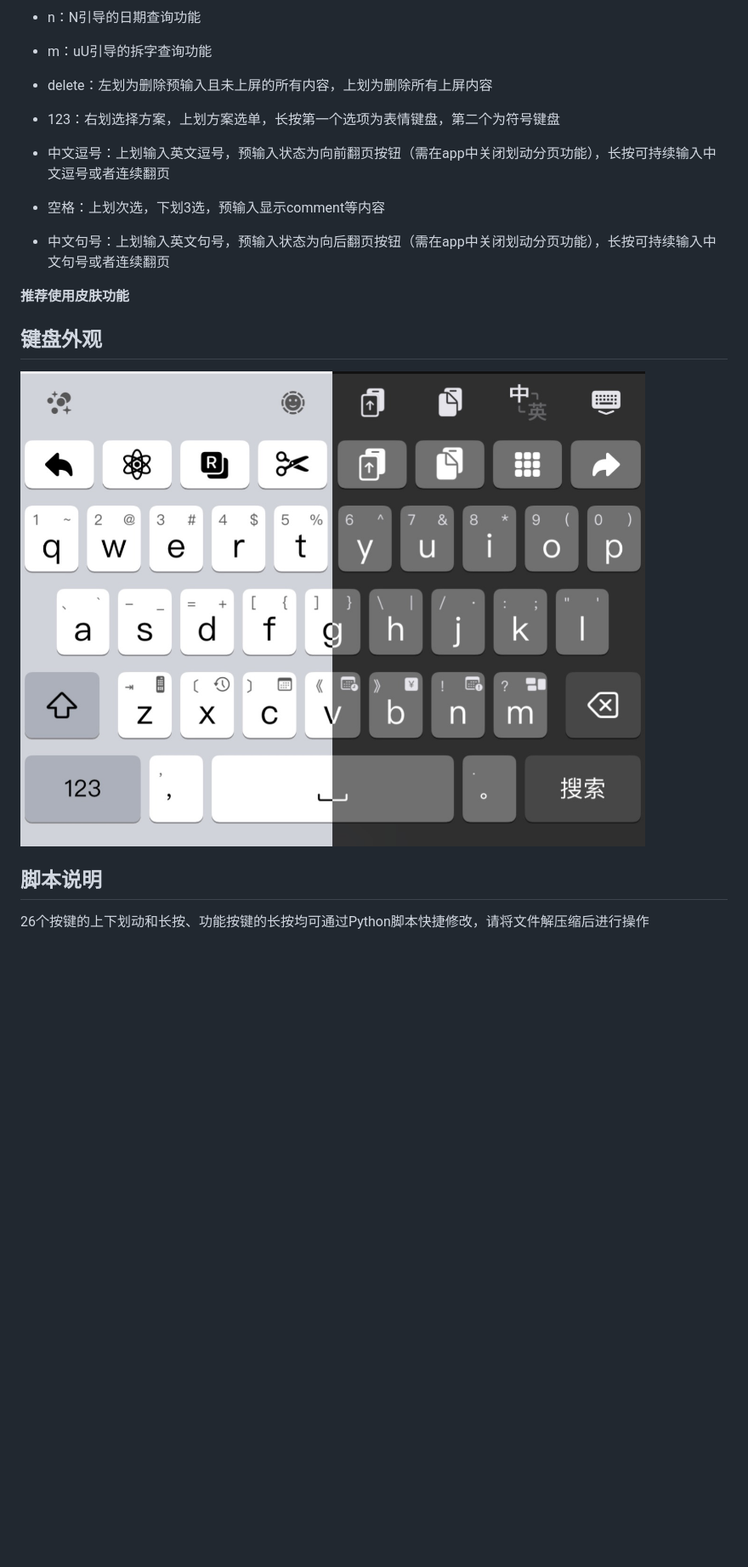
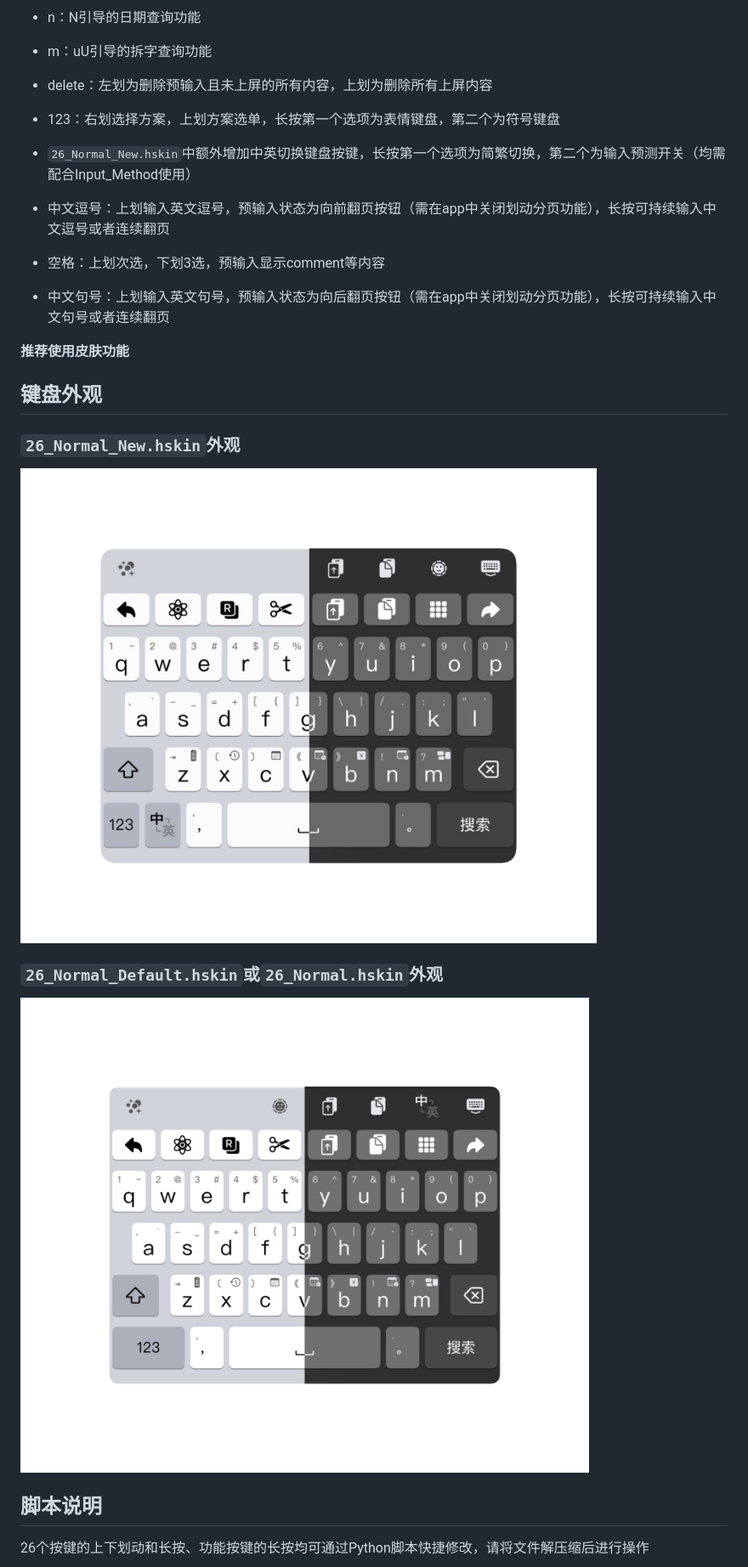
Before and after one commit to BlackCCCat/ResourceforHamster, a Markdown page: Skin_Keyboard/README.md, the part around one of its changes. Shown at 85% size. GitHub-like rendering; pictures changed too: Skin_Keyboard/assets/demo.png, Skin_Keyboard/assets/demo1.png (added); blank space fills up the shorter version.

Commit message:
update skin

```diff
--- a/Skin_Keyboard/README.md
+++ b/Skin_Keyboard/README.md
@@ -26,6 +27,7 @@
 - delete：左划为删除预输入且未上屏的所有内容，上划为删除所有上屏内容
 
 - 123：右划选择方案，上划方案选单，长按第一个选项为表情键盘，第二个为符号键盘
+- `26_Normal_New.hskin`中额外增加中英切换键盘按键，长按第一个选项为简繁切换，第二个为输入预测开关（均需配合Input_Method使用）
 - 中文逗号：上划输入英文逗号，预输入状态为向前翻页按钮（需在app中关闭划动分页功能），长按可持续输入中文逗号或者连续翻页
 - 空格：上划次选，下划3选，预输入显示comment等内容
 - 中文句号：上划输入英文句号，预输入状态为向后翻页按钮（需在app中关闭划动分页功能），长按可持续输入中文句号或者连续翻页
@@ -33,7 +35,9 @@
 **推荐使用皮肤功能**
 
 ## 键盘外观
+### `26_Normal_New.hskin`外观
+![demo1](assets/demo1.png)
+### `26_Normal_Default.hskin`或`26_Normal.hskin`外观
 ![demo](assets/demo.png)
-
 ## 脚本说明
 26个按键的上下划动和长按、功能按键的长按均可通过Python脚本快捷修改，请将文件解压缩后进行操作
```
Also changed, not shown: other parts of Skin_Keyboard/README.md (+1 -0 lines), 3 other files.
